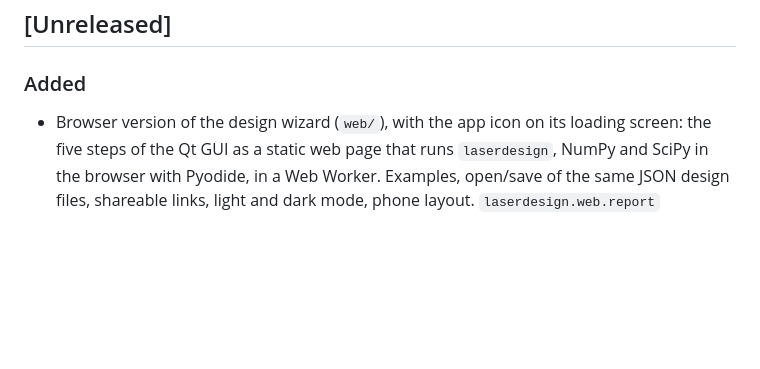
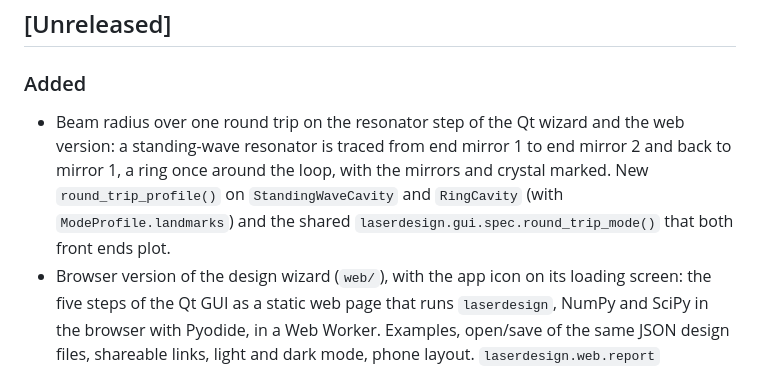
Before and after one commit to gshp101/laser-design, a Markdown page: CHANGELOG.md, the part around the change. Rendered like a GitHub page; blank space fills up the shorter version.

```diff
--- a/CHANGELOG.md
+++ b/CHANGELOG.md
@@ -8,6 +8,12 @@ All notable changes to this project are documented here. The format follows
 
 ### Added
 
+- Beam radius over one round trip on the resonator step of the Qt wizard and
+  the web version: a standing-wave resonator is traced from end mirror 1 to
+  end mirror 2 and back to mirror 1, a ring once around the loop, with the
+  mirrors and crystal marked. New `round_trip_profile()` on
+  `StandingWaveCavity` and `RingCavity` (with `ModeProfile.landmarks`) and the
+  shared `laserdesign.gui.spec.round_trip_mode()` that both front ends plot.
 - Browser version of the design wizard (`web/`), with the app icon on its loading screen: the five steps of the Qt
   GUI as a static web page that runs `laserdesign`, NumPy and SciPy in the
   browser with Pyodide, in a Web Worker. Examples, open/save of the same JSON
```
Also changed, not shown: docs/gui.md (+7 -3 lines), docs/tutorial.md (+4 -1 lines), docs/gui/images/step3_resonator.png, docs/gui/images/step3_resonator_ring.png, docs/web/images/web_resonator.png, 9 other files.
